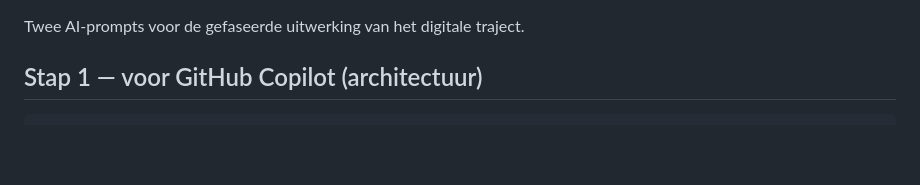
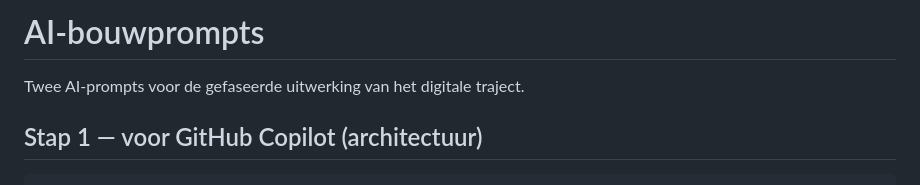
Before and after one commit to Prototyping88/Travel-South-Morocco, a Markdown page: 06-digitaal-plan/ai-bouwprompts.md, the part around the change. Drawn GitHub-style; blank space fills up the shorter version.

```diff
--- a/06-digitaal-plan/ai-bouwprompts.md
+++ b/06-digitaal-plan/ai-bouwprompts.md
@@ -1,3 +1,5 @@
+# AI-bouwprompts
+
 Twee AI-prompts voor de gefaseerde uitwerking van het digitale traject.
 
 ## Stap 1 — voor GitHub Copilot (architectuur)
```
Also changed, not shown: 06-digitaal-plan/functionaliteiten-overzicht.md (+2 -0 lines).
